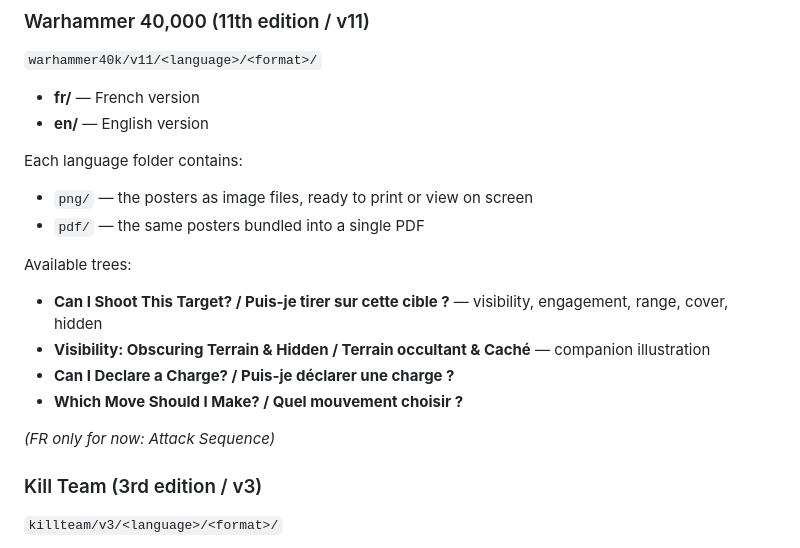
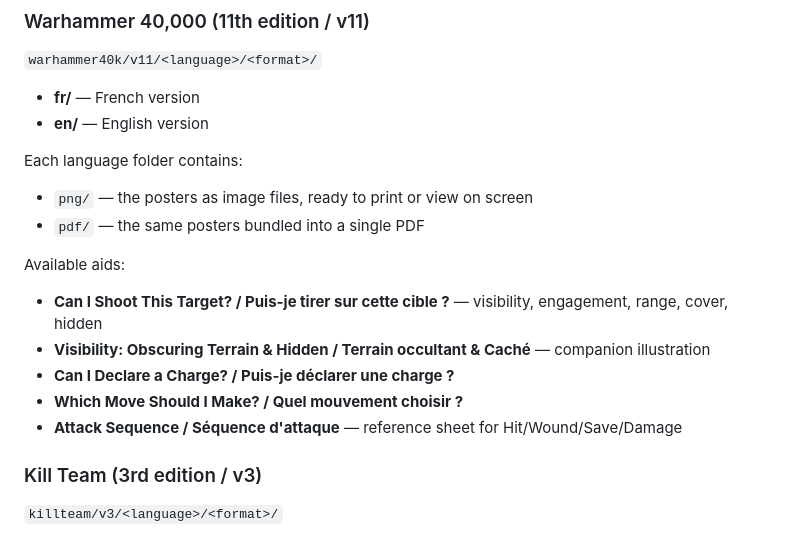
Before and after one commit to rollponpon/player-aid, a Markdown page: README.md, the part around the change. Drawn GitHub-style.

Commit message:
Fix stale README note: wh40k Attack Sequence has had an EN version since 2026-09-22
Co-Authored-By: Claude Sonnet 5 <noreply@anthropic.com>

```diff
--- a/README.md
+++ b/README.md
@@ -17,13 +17,12 @@ Each language folder contains:
 - `png/` — the posters as image files, ready to print or view on screen
 - `pdf/` — the same posters bundled into a single PDF
 
-Available trees:
+Available aids:
 - **Can I Shoot This Target? / Puis-je tirer sur cette cible ?** — visibility, engagement, range, cover, hidden
 - **Visibility: Obscuring Terrain & Hidden / Terrain occultant & Caché** — companion illustration
 - **Can I Declare a Charge? / Puis-je déclarer une charge ?**
 - **Which Move Should I Make? / Quel mouvement choisir ?**
-
-*(FR only for now: Attack Sequence)*
+- **Attack Sequence / Séquence d'attaque** — reference sheet for Hit/Wound/Save/Damage
 
 ### Kill Team (3rd edition / v3)
 
```
